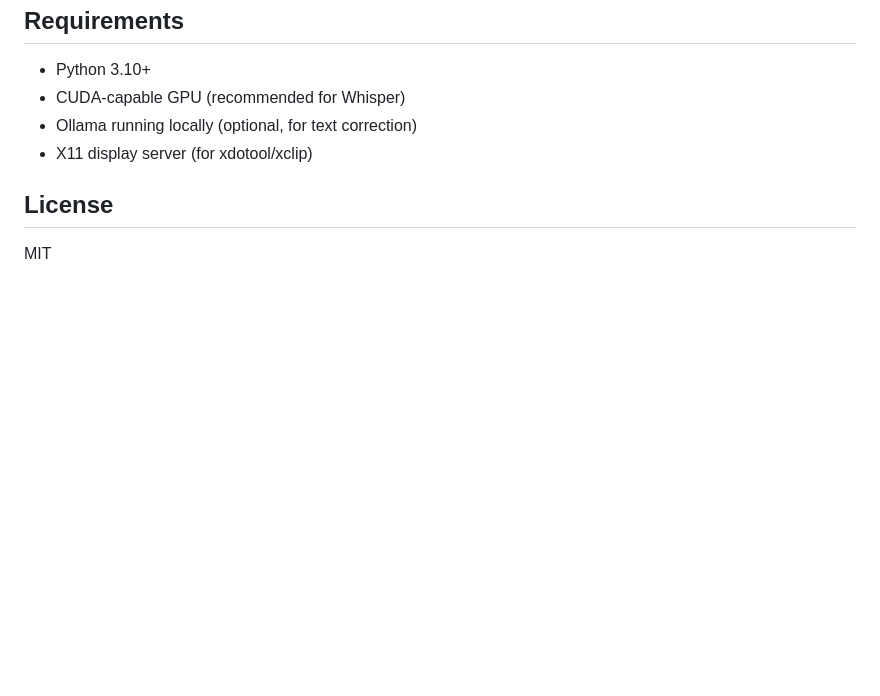
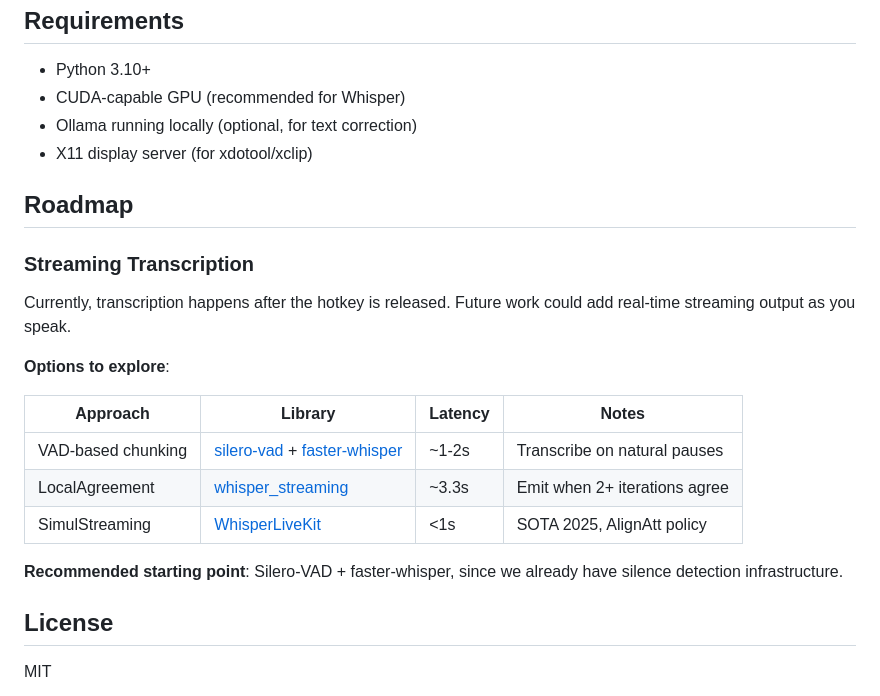
Before and after one commit to Mizzlr/whisper-typer, a Markdown page: README.md, the part around the change. Rendered like a GitHub page; blank space fills up the shorter version.

Commit message:
Add roadmap section for streaming transcription
Document future exploration of real-time streaming using
silero-vad, whisper_streaming, or WhisperLiveKit.

Co-Authored-By: Claude Opus 4.5 <noreply@anthropic.com>

```diff
--- a/README.md
+++ b/README.md
@@ -169,6 +169,22 @@ IDLE ──(hotkey pressed)──▶ RECORDING ──(hotkey released)──▶
 - Ollama running locally (optional, for text correction)
 - X11 display server (for xdotool/xclip)
 
+## Roadmap
+
+### Streaming Transcription
+
+Currently, transcription happens after the hotkey is released. Future work could add real-time streaming output as you speak.
+
+**Options to explore**:
+
+| Approach | Library | Latency | Notes |
+|----------|---------|---------|-------|
+| VAD-based chunking | [silero-vad](https://github.com/snakers4/silero-vad) + [faster-whisper](https://github.com/SYSTRAN/faster-whisper) | ~1-2s | Transcribe on natural pauses |
+| LocalAgreement | [whisper_streaming](https://github.com/ufal/whisper_streaming) | ~3.3s | Emit when 2+ iterations agree |
+| SimulStreaming | [WhisperLiveKit](https://github.com/QuentinFuxa/WhisperLiveKit) | <1s | SOTA 2025, AlignAtt policy |
+
+**Recommended starting point**: Silero-VAD + faster-whisper, since we already have silence detection infrastructure.
+
 ## License
 
 MIT
```
